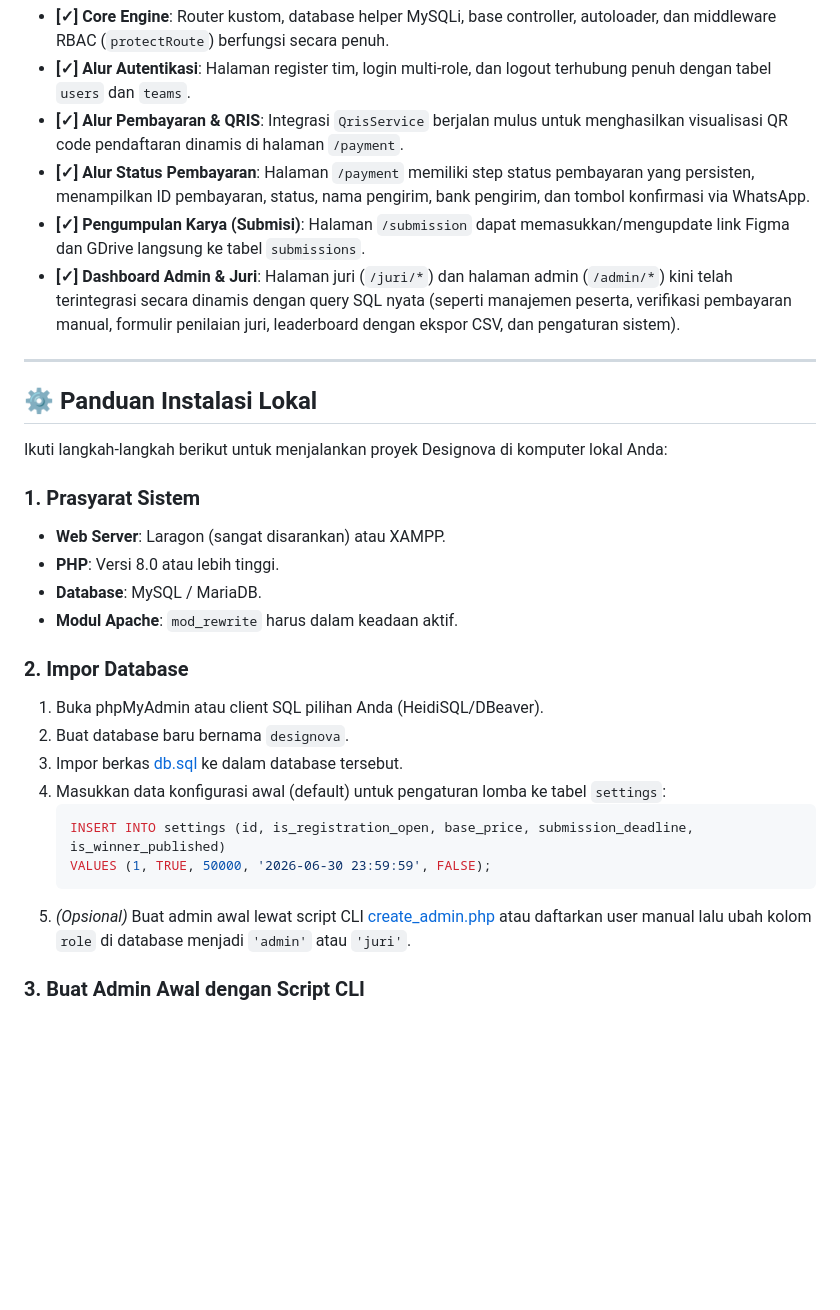
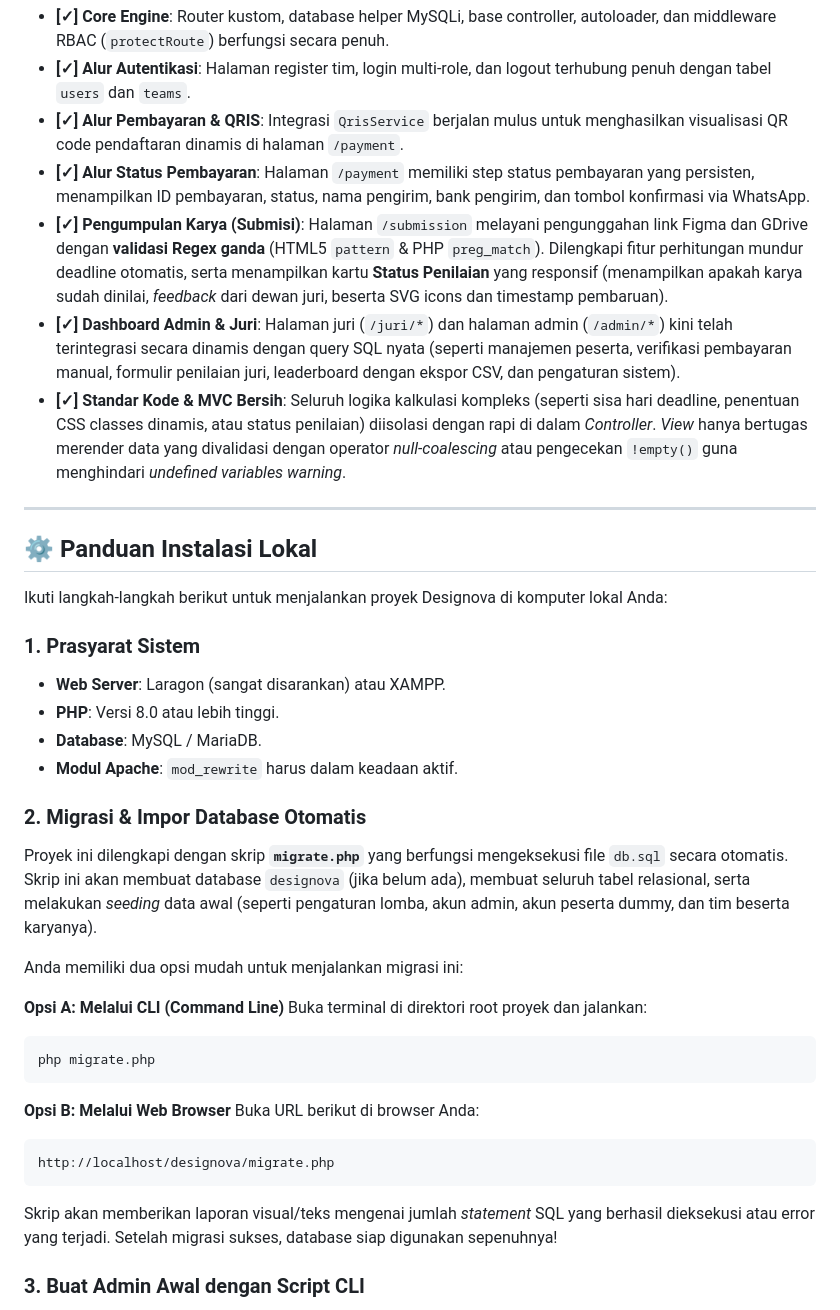
Before and after one commit to Mazees/designova, a Markdown page: README.md, the part around the change. Rendered like a GitHub page; blank space fills up the shorter version.

Commit message:
Change : update README

````diff
--- a/README.md
+++ b/README.md
@@ -164,8 +164,9 @@ Berikut adalah status terkini pengembangan fitur di codebase:
 - **[✓] Alur Autentikasi**: Halaman register tim, login multi-role, dan logout terhubung penuh dengan tabel `users` dan `teams`.
 - **[✓] Alur Pembayaran & QRIS**: Integrasi `QrisService` berjalan mulus untuk menghasilkan visualisasi QR code pendaftaran dinamis di halaman `/payment`.
 - **[✓] Alur Status Pembayaran**: Halaman `/payment` memiliki step status pembayaran yang persisten, menampilkan ID pembayaran, status, nama pengirim, bank pengirim, dan tombol konfirmasi via WhatsApp.
-- **[✓] Pengumpulan Karya (Submisi)**: Halaman `/submission` dapat memasukkan/mengupdate link Figma dan GDrive langsung ke tabel `submissions`.
+- **[✓] Pengumpulan Karya (Submisi)**: Halaman `/submission` melayani pengunggahan link Figma dan GDrive dengan **validasi Regex ganda** (HTML5 `pattern` & PHP `preg_match`). Dilengkapi fitur perhitungan mundur deadline otomatis, serta menampilkan kartu **Status Penilaian** yang responsif (menampilkan apakah karya sudah dinilai, _feedback_ dari dewan juri, beserta SVG icons dan timestamp pembaruan).
 - **[✓] Dashboard Admin & Juri**: Halaman juri (`/juri/*`) dan halaman admin (`/admin/*`) kini telah terintegrasi secara dinamis dengan query SQL nyata (seperti manajemen peserta, verifikasi pembayaran manual, formulir penilaian juri, leaderboard dengan ekspor CSV, dan pengaturan sistem).
+- **[✓] Standar Kode & MVC Bersih**: Seluruh logika kalkulasi kompleks (seperti sisa hari deadline, penentuan CSS classes dinamis, atau status penilaian) diisolasi dengan rapi di dalam _Controller_. _View_ hanya bertugas merender data yang divalidasi dengan operator _null-coalescing_ atau pengecekan `!empty()` guna menghindari _undefined variables warning_.
 
 ---
 
@@ -180,17 +181,25 @@ Ikuti langkah-langkah berikut untuk menjalankan proyek Designova di komputer lok
 - **Database**: MySQL / MariaDB.
 - **Modul Apache**: `mod_rewrite` harus dalam keadaan aktif.
 
-### 2. Impor Database
+### 2. Migrasi & Impor Database Otomatis
 
-1.  Buka phpMyAdmin atau client SQL pilihan Anda (HeidiSQL/DBeaver).
-2.  Buat database baru bernama `designova`.
-3.  Impor berkas [db.sql](file:///D:/laragon/www/designova/db.sql) ke dalam database tersebut.
-4.  Masukkan data konfigurasi awal (default) untuk pengaturan lomba ke tabel `settings`:
-    ```sql
-    INSERT INTO settings (id, is_registration_open, base_price, submission_deadline, is_winner_published)
-    VALUES (1, TRUE, 50000, '2026-06-30 23:59:59', FALSE);
-    ```
-5.  _(Opsional)_ Buat admin awal lewat script CLI [create_admin.php](file:///D:/laragon/www/designova/create_admin.php) atau daftarkan user manual lalu ubah kolom `role` di database menjadi `'admin'` atau `'juri'`.
+Proyek ini dilengkapi dengan skrip **`migrate.php`** yang berfungsi mengeksekusi file `db.sql` secara otomatis. Skrip ini akan membuat database `designova` (jika belum ada), membuat seluruh tabel relasional, serta melakukan _seeding_ data awal (seperti pengaturan lomba, akun admin, akun peserta dummy, dan tim beserta karyanya).
+
+Anda memiliki dua opsi mudah untuk menjalankan migrasi ini:
+
+**Opsi A: Melalui CLI (Command Line)**
+Buka terminal di direktori root proyek dan jalankan:
+```bash
+php migrate.php
+```
+
+**Opsi B: Melalui Web Browser**
+Buka URL berikut di browser Anda:
+```text
+http://localhost/designova/migrate.php
+```
+
+Skrip akan memberikan laporan visual/teks mengenai jumlah _statement_ SQL yang berhasil dieksekusi atau error yang terjadi. Setelah migrasi sukses, database siap digunakan sepenuhnya!
 
 ### 3. Buat Admin Awal dengan Script CLI
 
````
